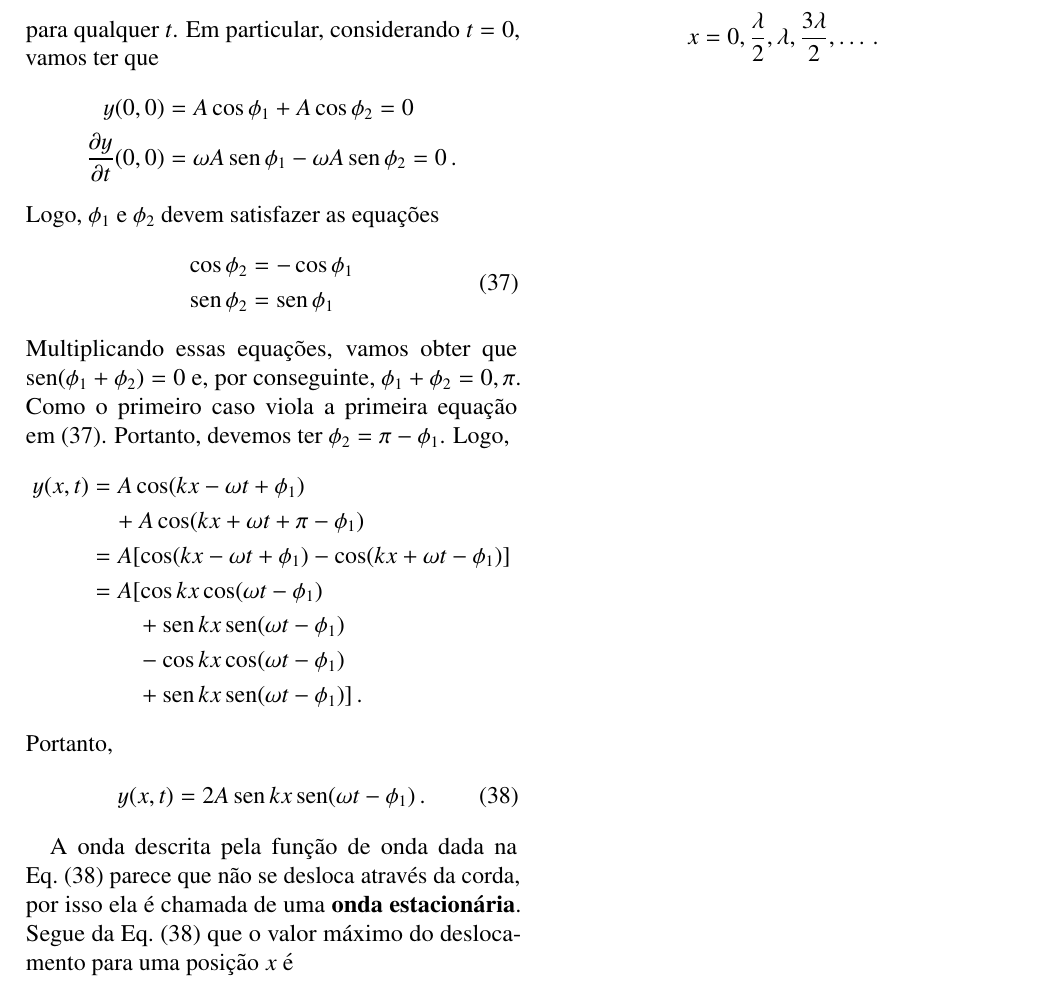
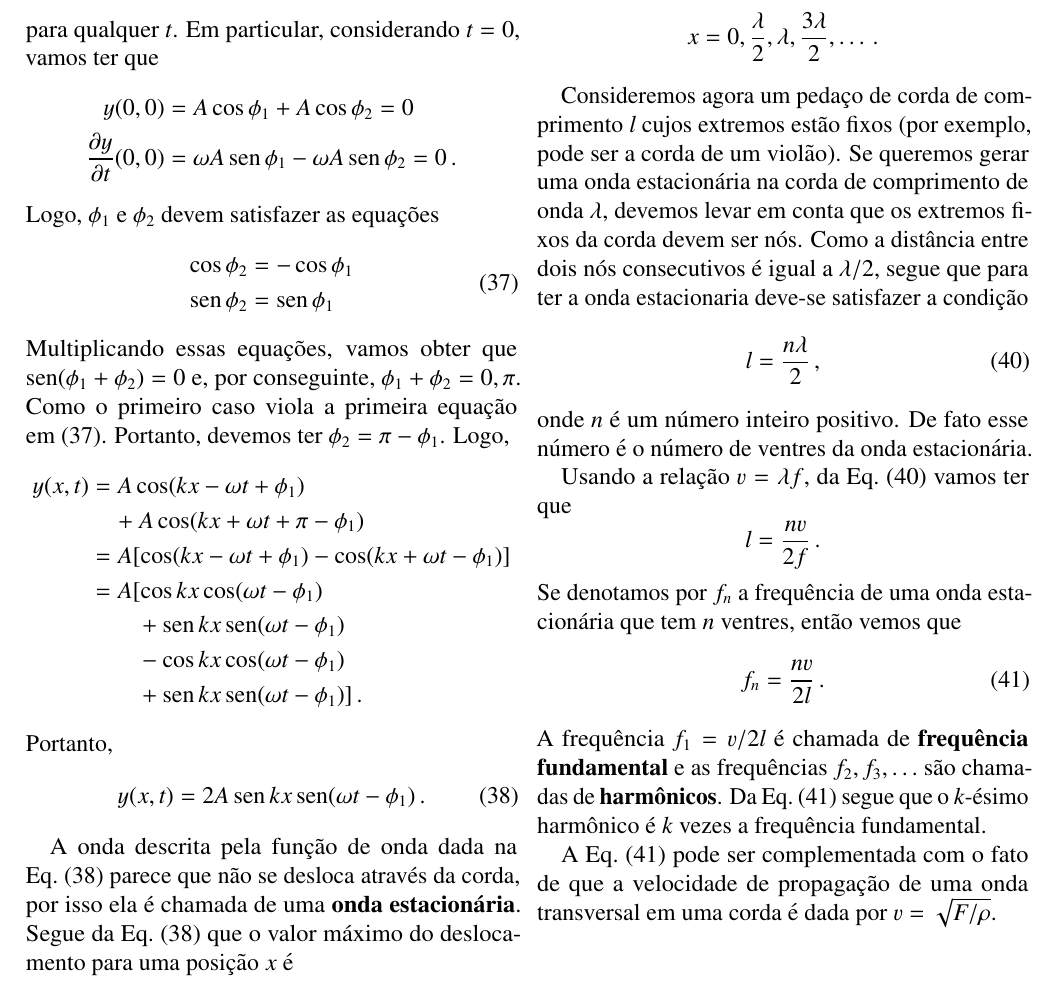
Before and after one commit to maxjaure/UEM-DFI, a LaTeX document (7246-fis-2/notas.tex): part of page 20 of 20, cut so that both start at the same text. Compiled offline with pdfLaTeX.

Commit message:
harmonicos

```diff
--- a/7246-fis-2/notas.tex
+++ b/7246-fis-2/notas.tex
@@ -1697,4 +1697,75 @@ $$x=0,\frac{\pi}{k},\frac{2\pi}{k},\frac{3\pi}{k},\ldots$$
 ou, em termos do comprimento de onda $\lambda=2\pi/k$,
 $$x=0,\frac{\lambda}{2},\lambda,\frac{3\lambda}{2},\ldots\,.$$
 
+Consideremos agora um pedaço de corda de comprimento $l$ cujos
+extremos estão fixos (por exemplo, pode ser a corda de um violão). Se
+queremos gerar uma onda estacionária na corda de comprimento de onda
+$\lambda$, devemos levar em conta que os extremos fixos da corda devem
+ser nós. Como a distância entre dois nós consecutivos é igual a
+$\lambda/2$, segue que para ter a onda estacionaria deve-se satisfazer
+a condição
+\begin{equation}
+  \label{eq:40}
+  l=\frac{n\lambda}{2}\,,
+\end{equation}
+onde $n$ é um número inteiro positivo. De fato esse número é o número
+de ventres da onda estacionária.
+
+Usando a relação $v=\lambda f$, da Eq.~(\ref{eq:40}) vamos ter que
+$$l=\frac{nv}{2f}\,.$$
+Se denotamos por $f_n$ a frequência de uma onda estacionária que tem
+$n$ ventres, então vemos que
+\begin{equation}
+  \label{eq:41}
+  f_n=\frac{nv}{2l}\,.
+\end{equation}
+A frequência $f_1=v/2l$ é chamada de \textbf{frequência fundamental} e
+as frequências $f_2,f_3,\ldots$ são chamadas de
+\textbf{harmônicos}. Da Eq.~(\ref{eq:41}) segue que o $k$-ésimo
+harmônico é $k$ vezes a frequência fundamental.
+
+A Eq.~(\ref{eq:41}) pode ser complementada com o fato de que a
+velocidade de propagação de uma onda transversal em uma corda é dada
+por $v=\sqrt{F/\rho}$.
+
+% \section{Noções de mecânica dos fluidos}
+
+% Um fluido é qualquer substância que flui (por exemplo, um gas ou um
+% líquido). Em particular um fluido é um corpo deformável (não rígido).
+
+% Define-se a \textbf{densidade} de uma substância de massa $M$ e volume
+% $V$ por
+% $$\rho=\frac{M}{V}\,.$$
+% Em geral a densidade de uma substância pode depender de fatores
+% externos, como a temperatura do ambiente (o volume de um corpo depende
+% da temperatura). Por exemplo, a densidade da água a $4º\mathrm{C}$ é
+% $$\rho_\text{água}=1\,\mathrm{g/cm^3}=1000\,\mathrm{kg/m^3}\,.$$
+% Essa densidade da água é às vezes utilizada para definir a
+% \textbf{densidade relativa} de uma substância como
+% $$\rho_\mathrm{rel}=\frac{\rho}{\rho_\text{água}}\,.$$
+
+% A densidade de um corpo em geral pode não ter o mesmo valor para todo
+% ponto do corpo (por exemplo, o corpo pode estar constituido por
+% materiais diferentes). Quando a densidade é constante, diz-se que o
+% corpo é \textbf{homogêneo}.
+
+% Um outro conceito importante no estudo dos fluidos é o de
+% pressão. Consideremos uma força constante $\vec F$ que é aplicada
+% sobre uma superfície plana de área $A$. A \textbf{pressão} sobre
+% superfície é definida por
+% $$P=\frac{F_\perp}{A}\,,$$
+% onde $F_\perp$ é a componente de $\vec F$ que é perpendicular à
+% superfície.
+
+% No caso geral em que a superfície não é plana e a força
+% não é constante, podemos ainda usar localmente a definição anterior de
+% pressão. Para isso consideramos porções pequenas da superfície, as
+% quais serão aproximadamente planas. A força sobre essa porção também
+% será pequena
+
+% A água e os líquidos em geral não sofrem alterações perceptíveis no
+% seu volume ao tentar serem comprimidos. Devido a isso, essas
+% substâncias são chamadas de \textbf{fluidos incompressíveis}. Por
+% outro lado, o ar e os gases em geral sofrem alterações perceptíveis no
+% seu volume ao tentar serem comprimidos.
 \end{document}
```
Also changed, not shown: 7246-fis-2/notas.pdf.
